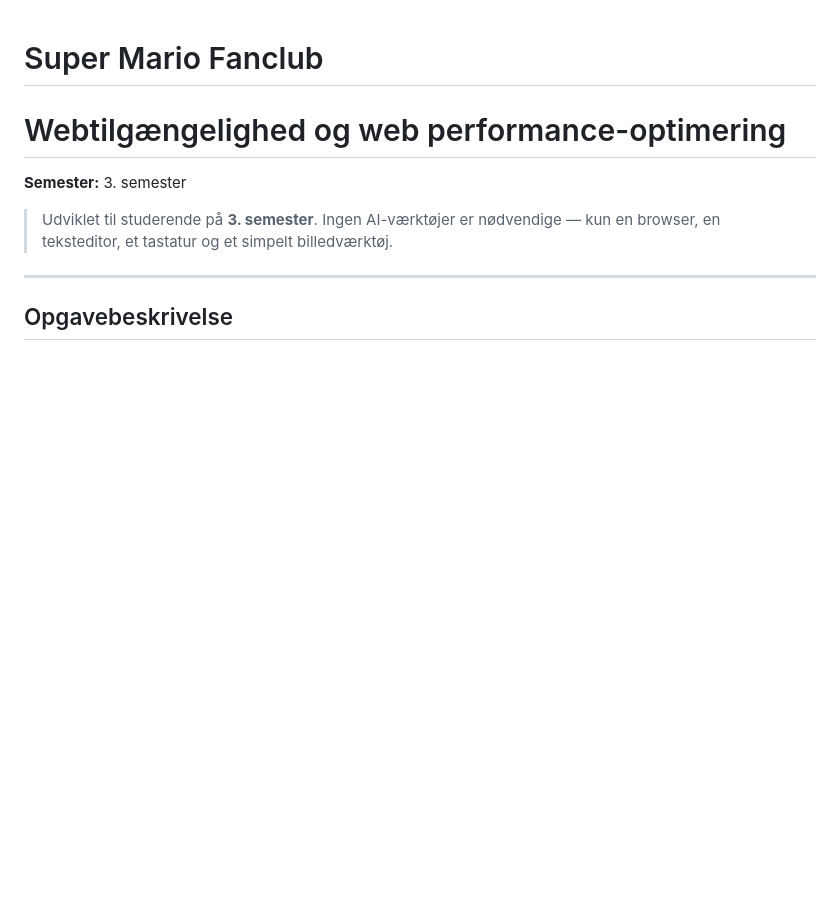
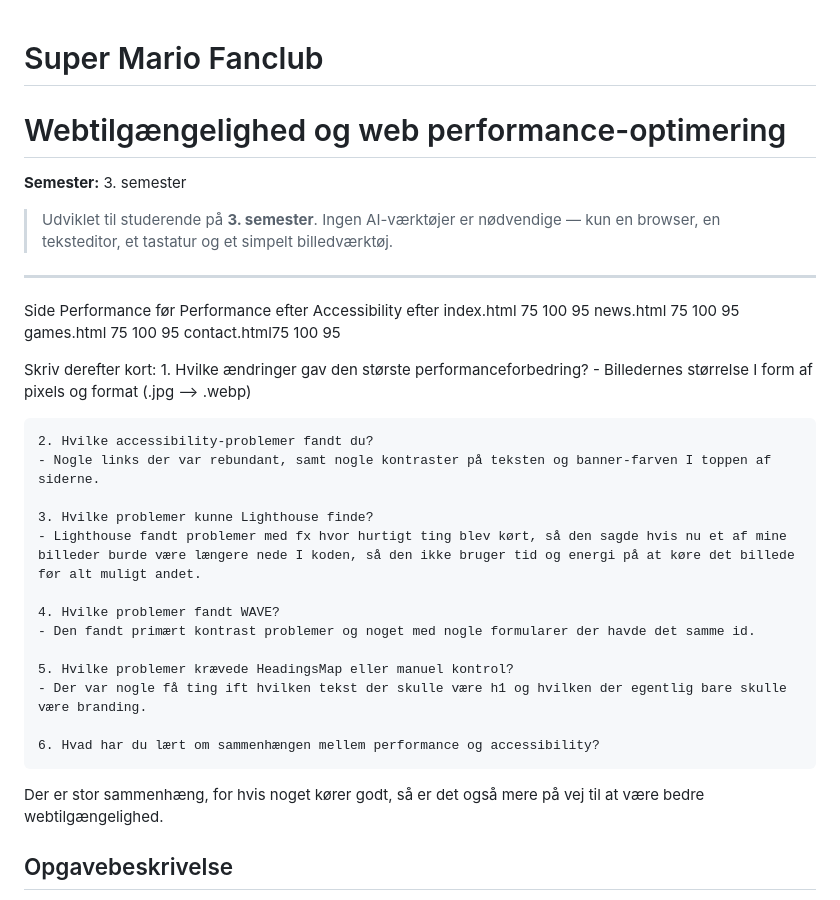
Before and after one commit to eaa25rekp/super-mario-aflevering, a Markdown page: README.md, the part around one of its changes. Drawn GitHub-style; blank space fills up the shorter version.

Commit message:
Update README.md
Noter i løbet af opgaverne

```diff
--- a/README.md
+++ b/README.md
@@ -1,4 +1,5 @@
 # Super Mario Fanclub
+
 # Webtilgængelighed og web performance-optimering
 
 **Semester:** 3. semester
@@ -6,6 +7,30 @@
 > Udviklet til studerende på **3. semester**. Ingen AI-værktøjer er nødvendige — kun en browser, en teksteditor, et tastatur og et simpelt billedværktøj.
 
 ---
+
+Side Performance før Performance efter Accessibility efter
+index.html 75 100 95
+news.html 75 100 95
+games.html 75 100 95
+contact.html75 100 95
+
+Skriv derefter kort: 1. Hvilke ændringer gav den største performanceforbedring? - Billedernes størrelse I form af pixels og format (.jpg --> .webp)
+
+    2. Hvilke accessibility-problemer fandt du?
+    - Nogle links der var rebundant, samt nogle kontraster på teksten og banner-farven I toppen af siderne.
+
+    3. Hvilke problemer kunne Lighthouse finde?
+    - Lighthouse fandt problemer med fx hvor hurtigt ting blev kørt, så den sagde hvis nu et af mine billeder burde være længere nede I koden, så den ikke bruger tid og energi på at køre det billede før alt muligt andet.
+
+    4. Hvilke problemer fandt WAVE?
+    - Den fandt primært kontrast problemer og noget med nogle formularer der havde det samme id.
+
+    5. Hvilke problemer krævede HeadingsMap eller manuel kontrol?
+    - Der var nogle få ting ift hvilken tekst der skulle være h1 og hvilken der egentlig bare skulle være branding.
+
+    6. Hvad har du lært om sammenhængen mellem performance og accessibility?
+
+Der er stor sammenhæng, for hvis noget kører godt, så er det også mere på vej til at være bedre webtilgængelighed.
 
 ## Opgavebeskrivelse
 
```
Also changed, not shown: other parts of README.md (+91 -129 lines).
